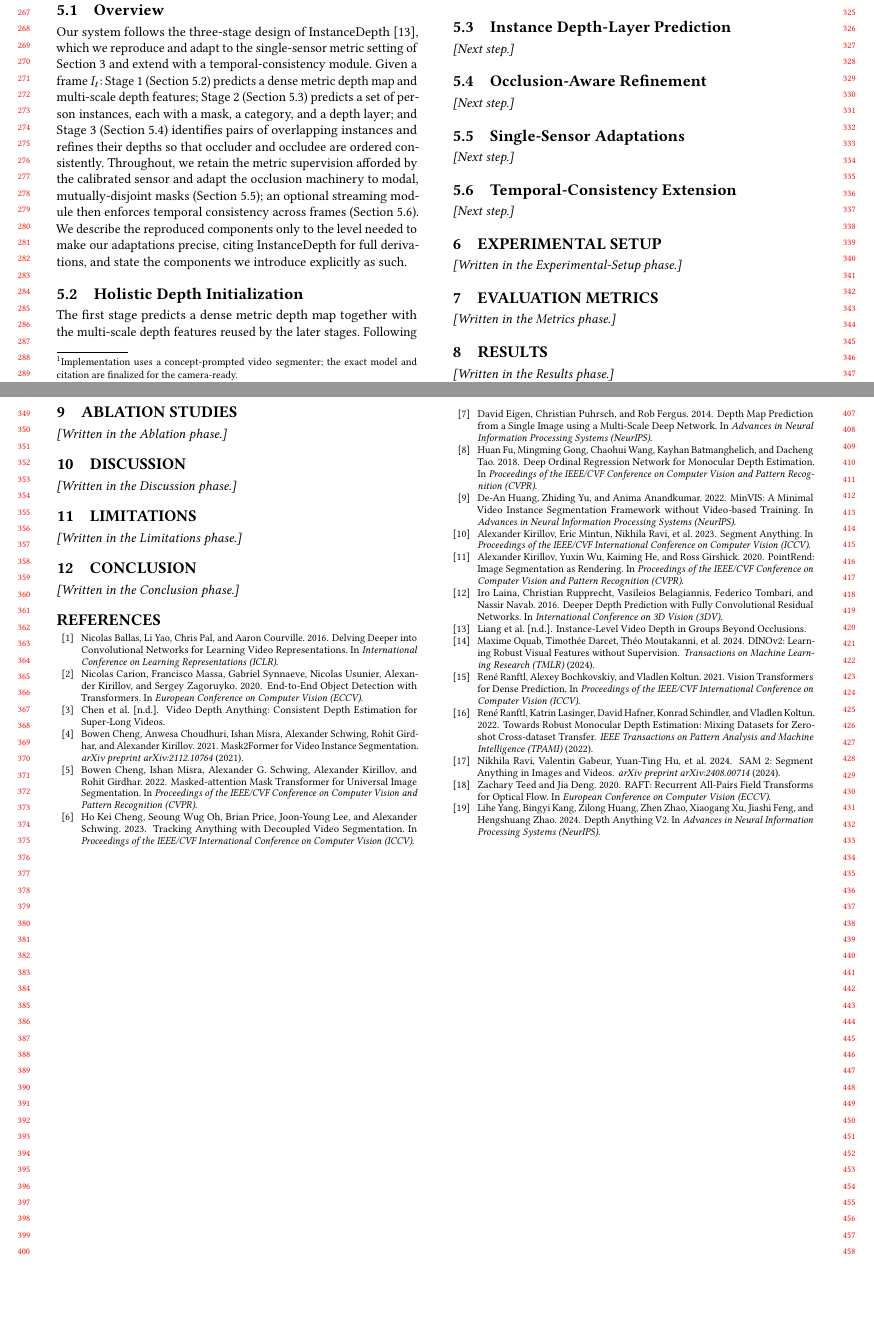
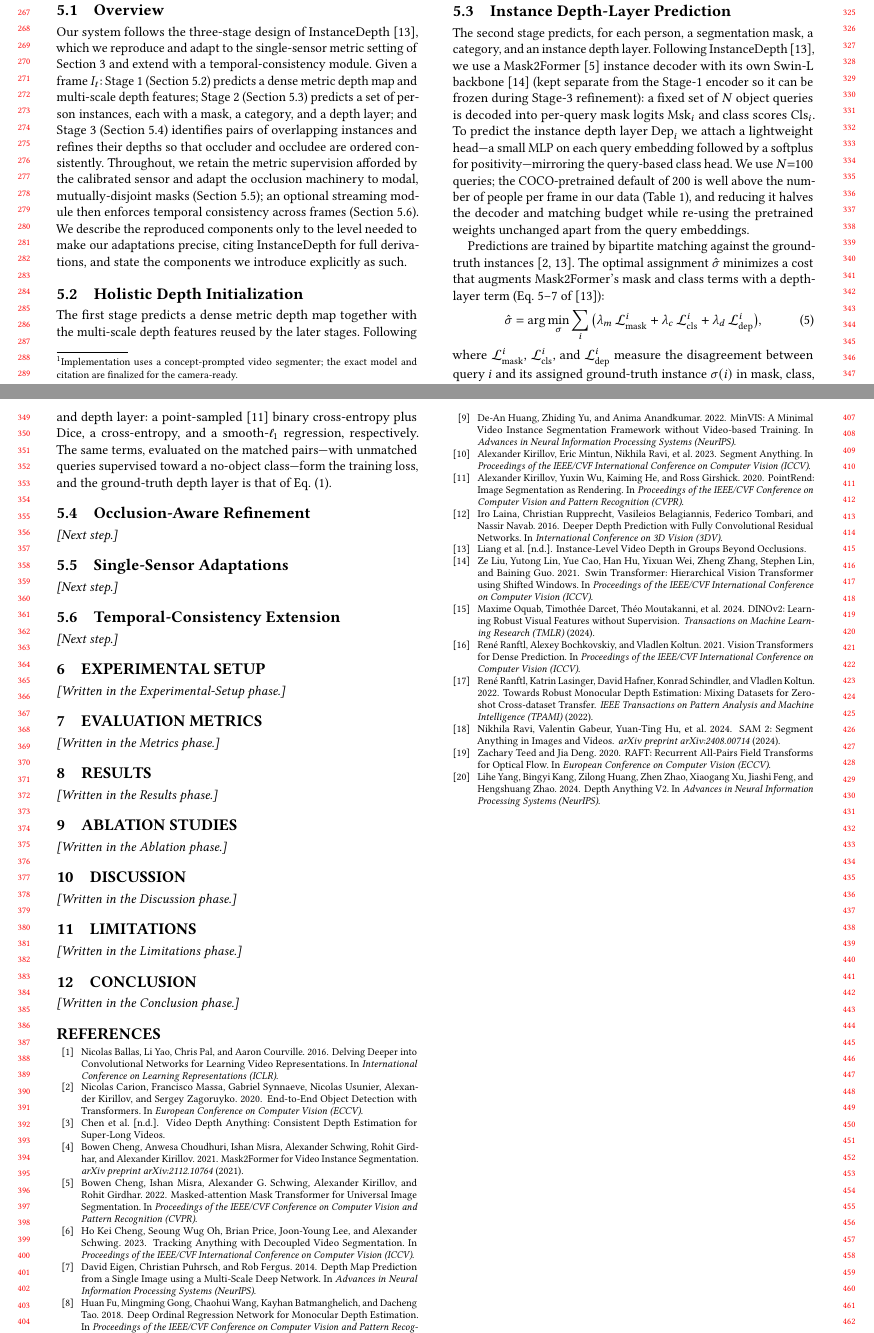
Before and after one commit to KSJanjua/ProCodes, a LaTeX paper (paper/main.tex): two parts of pages 3 and 4 of 4, joined at a grey line, cut so that both start at the same text, the shorter picture padded with empty space. Compiled offline with pdfLaTeX.

Commit message:
paper: write Method 5.3 (Instance Depth-Layer Prediction)
Mask2Former instance decoder (own Swin-L backbone, kept separate for the
Stage-3 freeze) with N=100 queries; depth-layer head (MLP on the query
embedding + softplus); bipartite matching with the mask/class/depth-layer cost
(Eq. 5, cited to InstanceDepth). All reproduced parts cited (Mask2Former, Swin,
DETR, PointRend); the 100-query and independent-backbone choices stated as ours.
No performance claims.

Co-Authored-By: Claude Opus 4.8 <noreply@anthropic.com>

```diff
--- a/paper/main.tex
+++ b/paper/main.tex
@@ -405,7 +405,39 @@ loss is applied with deep supervision across the refinement levels.
 
 \subsection{Instance Depth-Layer Prediction}
 \label{ssec:phase2}
-\emph{[Next step.]}
+The second stage predicts, for each person, a segmentation mask, a category,
+and an instance depth layer. Following InstanceDepth~\cite{liang2025instancedepth},
+we use a Mask2Former~\cite{cheng2022mask2former} instance decoder with its own
+Swin-L backbone~\cite{liu2021swin} (kept separate from the Stage-1 encoder so it
+can be frozen during Stage-3 refinement): a fixed set of $N$ object queries is
+decoded into per-query mask logits $\mathrm{Msk}_i$ and class scores
+$\mathrm{Cls}_i$. To predict the instance depth layer $\mathrm{Dep}_i$ we attach
+a lightweight head---a small MLP on each query embedding followed by a softplus
+for positivity---mirroring the query-based class head. We use $N{=}100$ queries;
+the COCO-pretrained default of $200$ is well above the number of people per
+frame in our data (Table~\ref{tab:dataset}), and reducing it halves the decoder
+and matching budget while re-using the pretrained weights unchanged apart from
+the query embeddings.
+
+Predictions are trained by bipartite matching against the ground-truth
+instances~\cite{liang2025instancedepth,carion2020detr}. The optimal assignment
+$\hat\sigma$ minimizes a cost that augments Mask2Former's mask and class terms
+with a depth-layer term (Eq.~5--7 of~\cite{liang2025instancedepth}):
+\begin{equation}
+\label{eq:match}
+\hat\sigma=\arg\min_{\sigma}\sum_i
+\big(\lambda_m\,\mathcal{L}^{i}_{\mathrm{mask}}
+    +\lambda_c\,\mathcal{L}^{i}_{\mathrm{cls}}
+    +\lambda_d\,\mathcal{L}^{i}_{\mathrm{dep}}\big),
+\end{equation}
+where $\mathcal{L}^{i}_{\mathrm{mask}}$, $\mathcal{L}^{i}_{\mathrm{cls}}$, and
+$\mathcal{L}^{i}_{\mathrm{dep}}$ measure the disagreement between query $i$ and
+its assigned ground-truth instance $\sigma(i)$ in mask, class, and depth layer:
+a point-sampled~\cite{kirillov2020pointrend} binary cross-entropy plus Dice, a
+cross-entropy, and a smooth-$\ell_1$ regression, respectively. The same terms,
+evaluated on the matched pairs---with unmatched queries supervised toward a
+no-object class---form the training loss, and the ground-truth depth layer is
+that of Eq.~\eqref{eq:depthlayer}.
 
 \subsection{Occlusion-Aware Refinement}
 \label{ssec:phase3}
```
